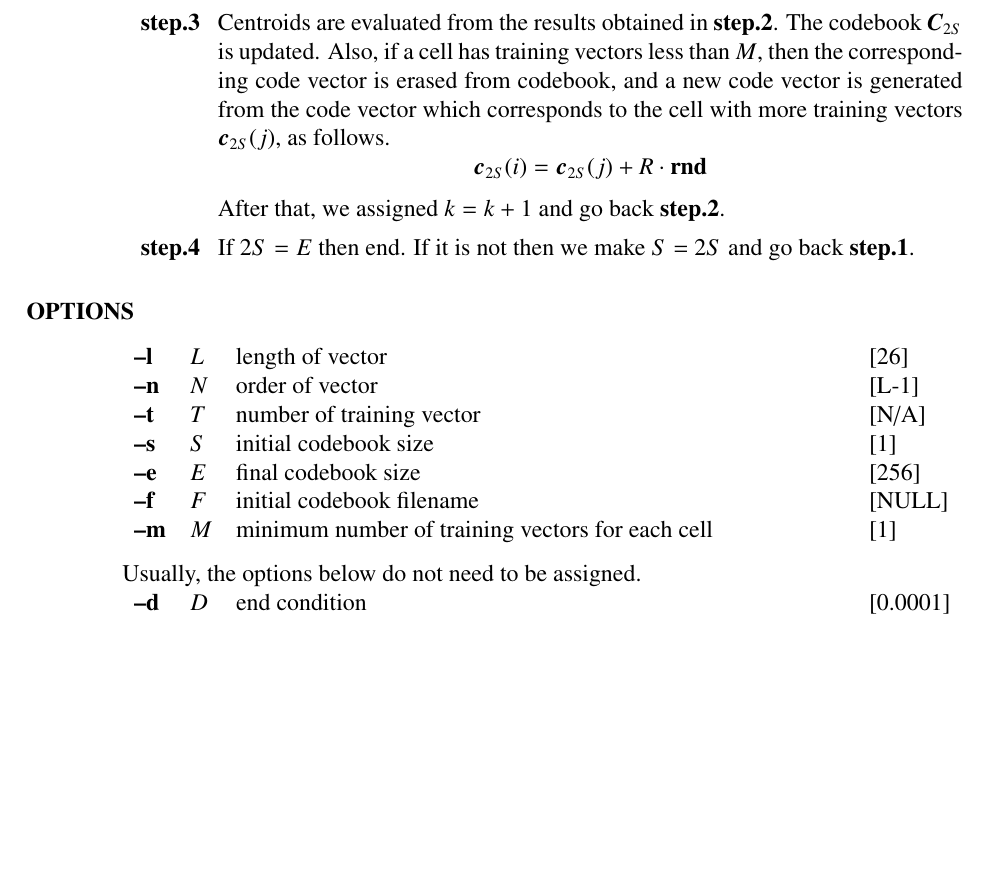
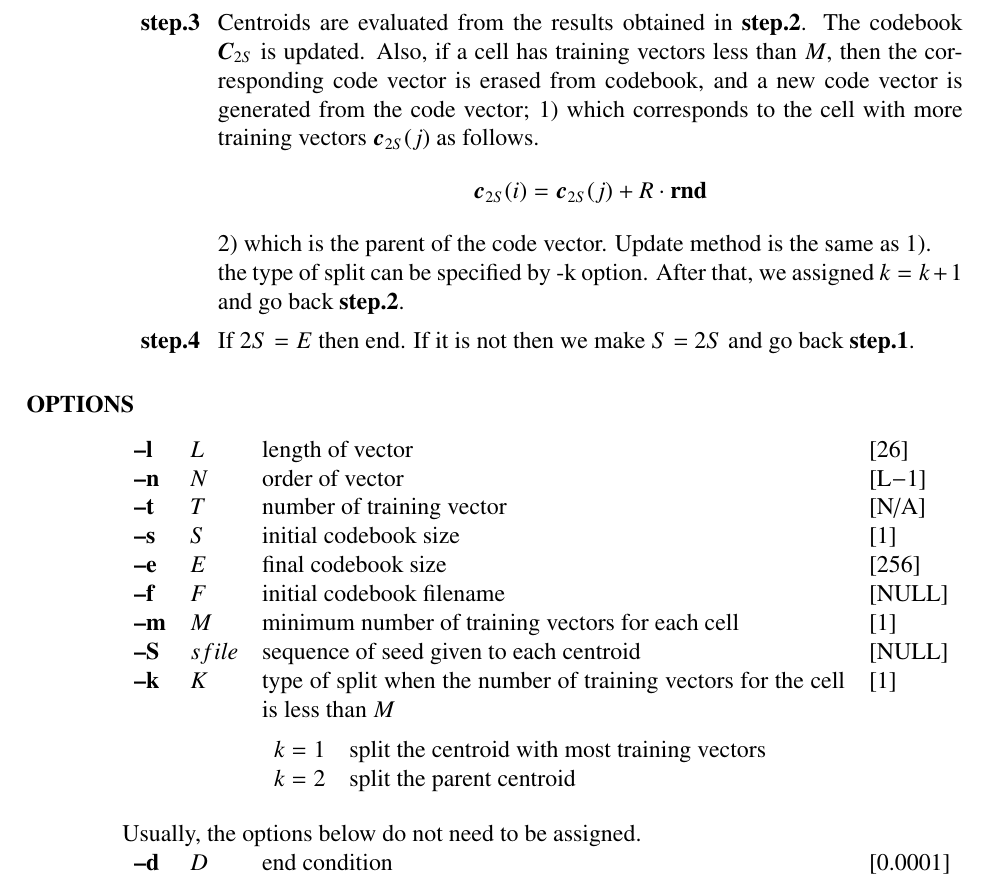
Before and after one commit to celsius/sptk, a LaTeX thesis (doc/ref_e/main.tex, which reads doc/ref_e/lbg.tex): part of page 94 of 198, cut so that both start at the same text, the shorter picture padded with empty space. Compiled offline with LaTeX, dvips and Ghostscript.

Commit message:
Add -S option for specifying seed and -k option

```diff
--- a/doc/ref_e/lbg.tex
+++ b/doc/ref_e/lbg.tex
@@ -106,12 +106,14 @@ Centroids are evaluated from the results obtained in {\bf step.2}.
 The codebook $\bC_{2S}$ is updated.
 Also, if a cell has training vectors less than $M$, then the corresponding
 code vector is erased from codebook,
-and a new code vector is generated from the code vector
-which corresponds to the cell with more training vectors
-$\bc_{2S}(j)$, as follows.
+and a new code vector is generated from the code vector;
+1) which corresponds to the cell with more training vectors
+$\bc_{2S}(j)$ as follows.
 \begin{displaymath}
 \bc_{2S}(i)=\bc_{2S}(j) + R \cdot \bm{\mathrm{rnd}}
 \end{displaymath}
+2) which is the parent of the code vector. Update method is the same as 1).
+\\the type of split can be specified by -k option.
 After that, we assigned $k=k+1$ and go back {\bf step.2}.
 
 \item[\bf step.4~~~]
@@ -123,12 +125,20 @@ If it is not then we make $S$ = $2S$ and go back {\bf step.1}.
 
 \begin{options}
         \argm{l}{L}{length of vector}{26}
-        \argm{n}{N}{order of vector}{L-1}
+        \argm{n}{N}{order of vector}{L$-$1}
         \argm{t}{T}{number of training vector}{N/A}
         \argm{s}{S}{initial codebook size}{1}
         \argm{e}{E}{final codebook size}{256}
         \argm{f}{F}{initial codebook filename}{NULL}
         \argm{m}{M}{minimum number of training vectors for each cell}{1}
+        \argm{S}{sfile}{sequence of seed given to each centroid}{NULL}
+        \argm{k}{K}{type of split when the number of training
+                    vectors for the cell is less than $M$ \\
+                    \begin{tabular}{ll} \\[-1ex]
+                      $k=1$ & split the centroid with most training vectors\\
+                      $k=2$ & split the parent centroid\\
+                    \end{tabular}\\\hspace*{\fill}
+                   }{1}
         \desc[1ex]{Usually, the options below do not need to be assigned.}
         \argm{d}{D}{end condition}{0.0001}
         \argm{r}{R}{splitting factor}{0.0001}
```
Also changed, not shown: doc/ref_e/lbg.tex (6 more changed lines).
